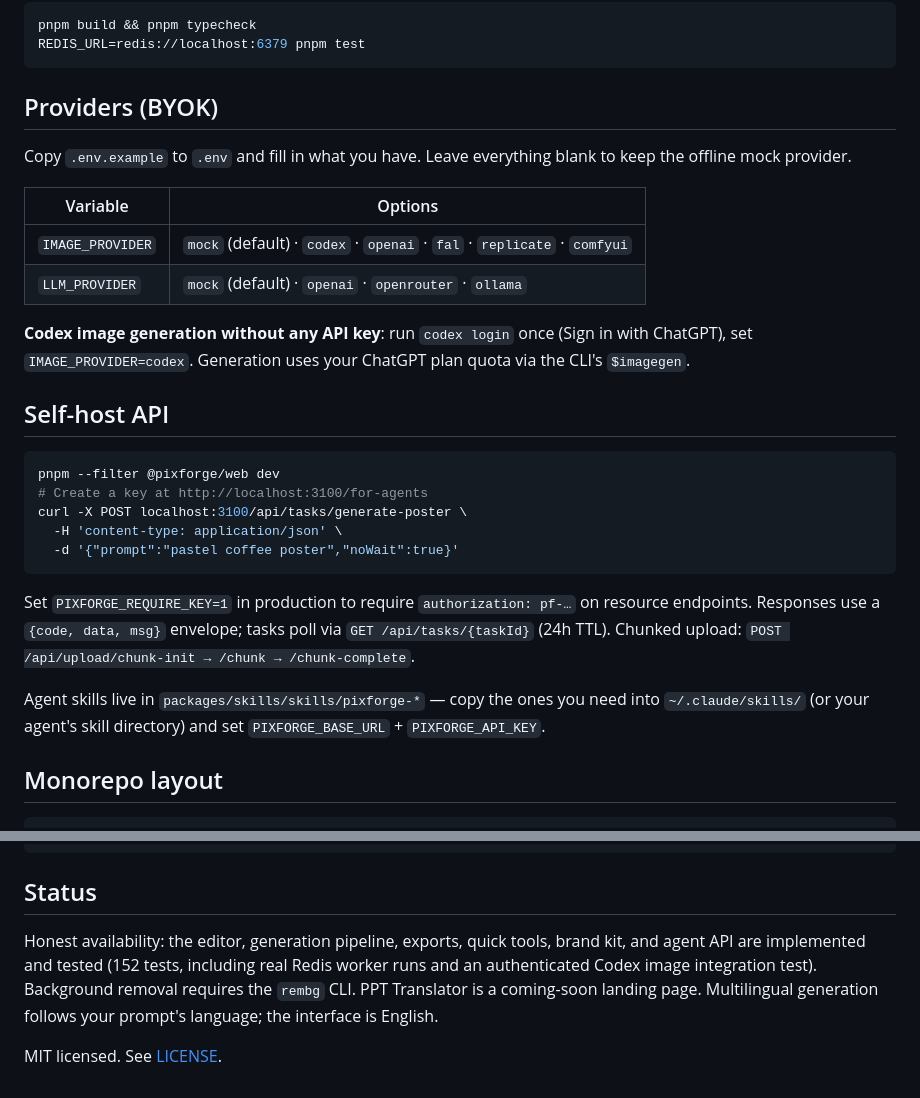
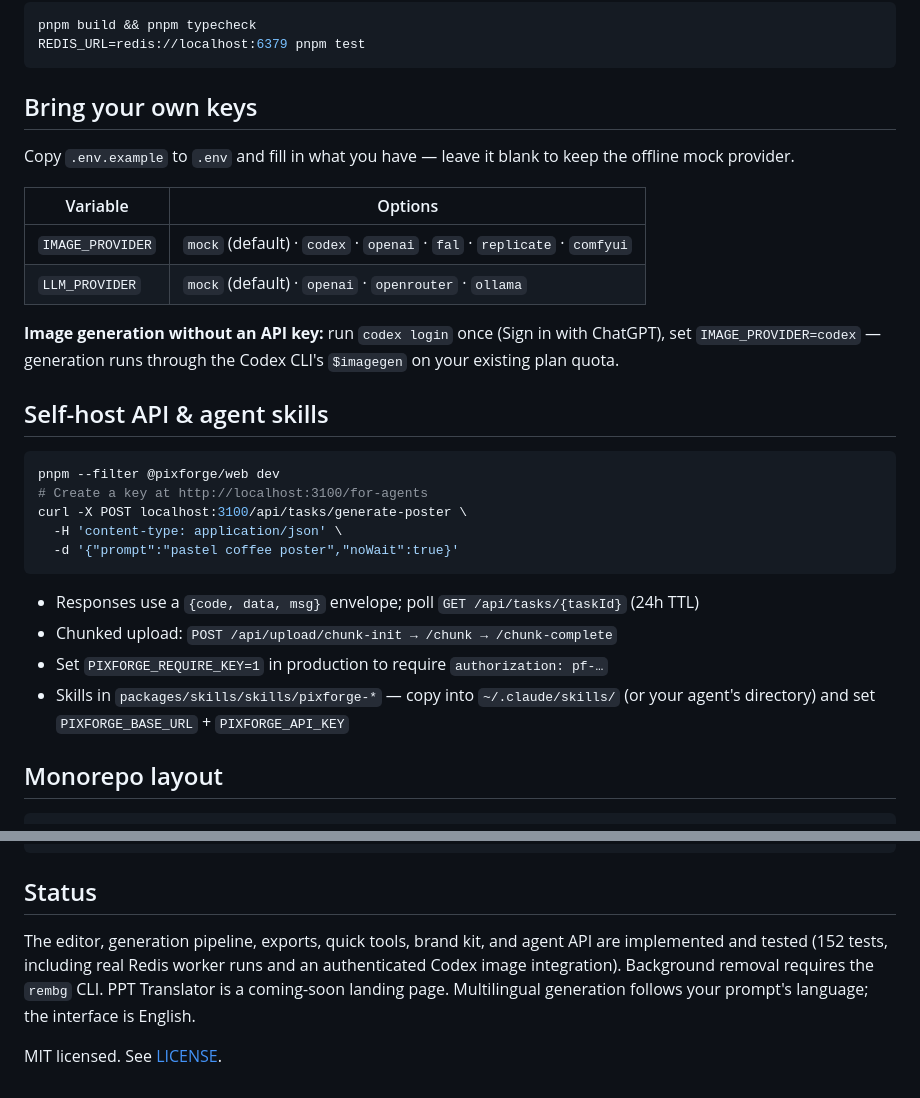
Before and after one commit to cuongducle/oia, a Markdown page: README.md, 2 parts joined by grey strips. Drawn GitHub-style.

````diff
--- a/README.md
+++ b/README.md
@@ -31,18 +57,18 @@ pnpm build && pnpm typecheck
 REDIS_URL=redis://localhost:6379 pnpm test
 ```
 
-## Providers (BYOK)
+## Bring your own keys
 
-Copy `.env.example` to `.env` and fill in what you have. Leave everything blank to keep the offline mock provider.
+Copy `.env.example` to `.env` and fill in what you have — leave it blank to keep the offline mock provider.
 
 | Variable | Options |
 | --- | --- |
 | `IMAGE_PROVIDER` | `mock` (default) · `codex` · `openai` · `fal` · `replicate` · `comfyui` |
 | `LLM_PROVIDER` | `mock` (default) · `openai` · `openrouter` · `ollama` |
 
-**Codex image generation without any API key**: run `codex login` once (Sign in with ChatGPT), set `IMAGE_PROVIDER=codex`. Generation uses your ChatGPT plan quota via the CLI's `$imagegen`.
+**Image generation without an API key:** run `codex login` once (Sign in with ChatGPT), set `IMAGE_PROVIDER=codex` — generation runs through the Codex CLI's `$imagegen` on your existing plan quota.
 
-## Self-host API
+## Self-host API & agent skills
 
 ```bash
 pnpm --filter @pixforge/web dev
@@ -52,9 +78,10 @@ curl -X POST localhost:3100/api/tasks/generate-poster \
   -d '{"prompt":"pastel coffee poster","noWait":true}'
 ```
 
-Set `PIXFORGE_REQUIRE_KEY=1` in production to require `authorization: pf-…` on resource endpoints. Responses use a `{code, data, msg}` envelope; tasks poll via `GET /api/tasks/{taskId}` (24h TTL). Chunked upload: `POST /api/upload/chunk-init → /chunk → /chunk-complete`.
-
-Agent skills live in `packages/skills/skills/pixforge-*` — copy the ones you need into `~/.claude/skills/` (or your agent's skill directory) and set `PIXFORGE_BASE_URL` + `PIXFORGE_API_KEY`.
+- Responses use a `{code, data, msg}` envelope; poll `GET /api/tasks/{taskId}` (24h TTL)
+- Chunked upload: `POST /api/upload/chunk-init → /chunk → /chunk-complete`
+- Set `PIXFORGE_REQUIRE_KEY=1` in production to require `authorization: pf-…`
+- Skills in `packages/skills/skills/pixforge-*` — copy into `~/.claude/skills/` (or your agent's directory) and set `PIXFORGE_BASE_URL` + `PIXFORGE_API_KEY`
 
 ## Monorepo layout
 
@@ -75,6 +102,6 @@ docs/               design direction and verification notes
 
 ## Status
 
-Honest availability: the editor, generation pipeline, exports, quick tools, brand kit, and agent API are implemented and tested (152 tests, including real Redis worker runs and an authenticated Codex image integration test). Background removal requires the `rembg` CLI. PPT Translator is a coming-soon landing page. Multilingual generation follows your prompt's language; the interface is English.
+The editor, generation pipeline, exports, quick tools, brand kit, and agent API are implemented and tested (152 tests, including real Redis worker runs and an authenticated Codex image integration). Background removal requires the `rembg` CLI. PPT Translator is a coming-soon landing page. Multilingual generation follows your prompt's language; the interface is English.
 
 MIT licensed. See [LICENSE](LICENSE).
````
Also changed, not shown: other parts of README.md (+35 -9 lines), docs/screenshots/editor.png (added), docs/screenshots/home.png (added), docs/screenshots/toolbox.png (added), 1 other file.
